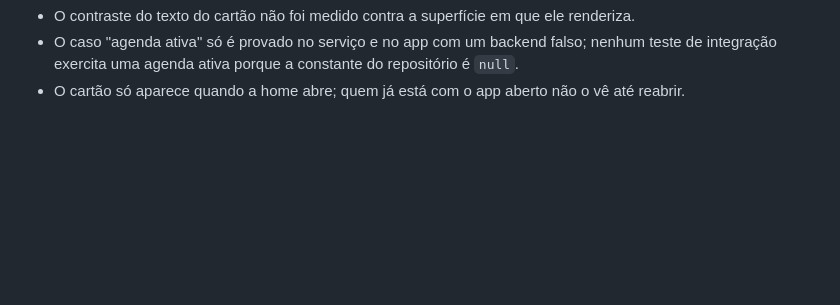
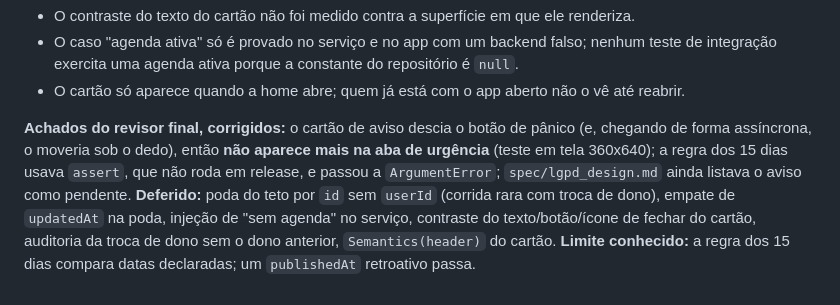
Before and after one commit to hbgit/SinalACS, a Markdown page: PROGRESS.md, the part around the change. Drawn GitHub-style; blank space fills up the shorter version.

Commit message:
docs: registra os achados do revisor final dos menores do push e do aviso de 15 dias
Co-Authored-By: Claude Sonnet 5.5 <noreply@anthropic.com>

```diff
--- a/PROGRESS.md
+++ b/PROGRESS.md
@@ -1214,3 +1214,5 @@ Plano: `docs/superpowers/plans/2026-09-29-menores-do-push-e-aviso-de-mudanca-dos
 - O contraste do texto do cartão não foi medido contra a superfície em que ele renderiza.
 - O caso "agenda ativa" só é provado no serviço e no app com um backend falso; nenhum teste de integração exercita uma agenda ativa porque a constante do repositório é `null`.
 - O cartão só aparece quando a home abre; quem já está com o app aberto não o vê até reabrir.
+
+**Achados do revisor final, corrigidos:** o cartão de aviso descia o botão de pânico (e, chegando de forma assíncrona, o moveria sob o dedo), então **não aparece mais na aba de urgência** (teste em tela 360x640); a regra dos 15 dias usava `assert`, que não roda em release, e passou a `ArgumentError`; `spec/lgpd_design.md` ainda listava o aviso como pendente. **Deferido:** poda do teto por `id` sem `userId` (corrida rara com troca de dono), empate de `updatedAt` na poda, injeção de "sem agenda" no serviço, contraste do texto/botão/ícone de fechar do cartão, auditoria da troca de dono sem o dono anterior, `Semantics(header)` do cartão. **Limite conhecido:** a regra dos 15 dias compara datas declaradas; um `publishedAt` retroativo passa.
```
